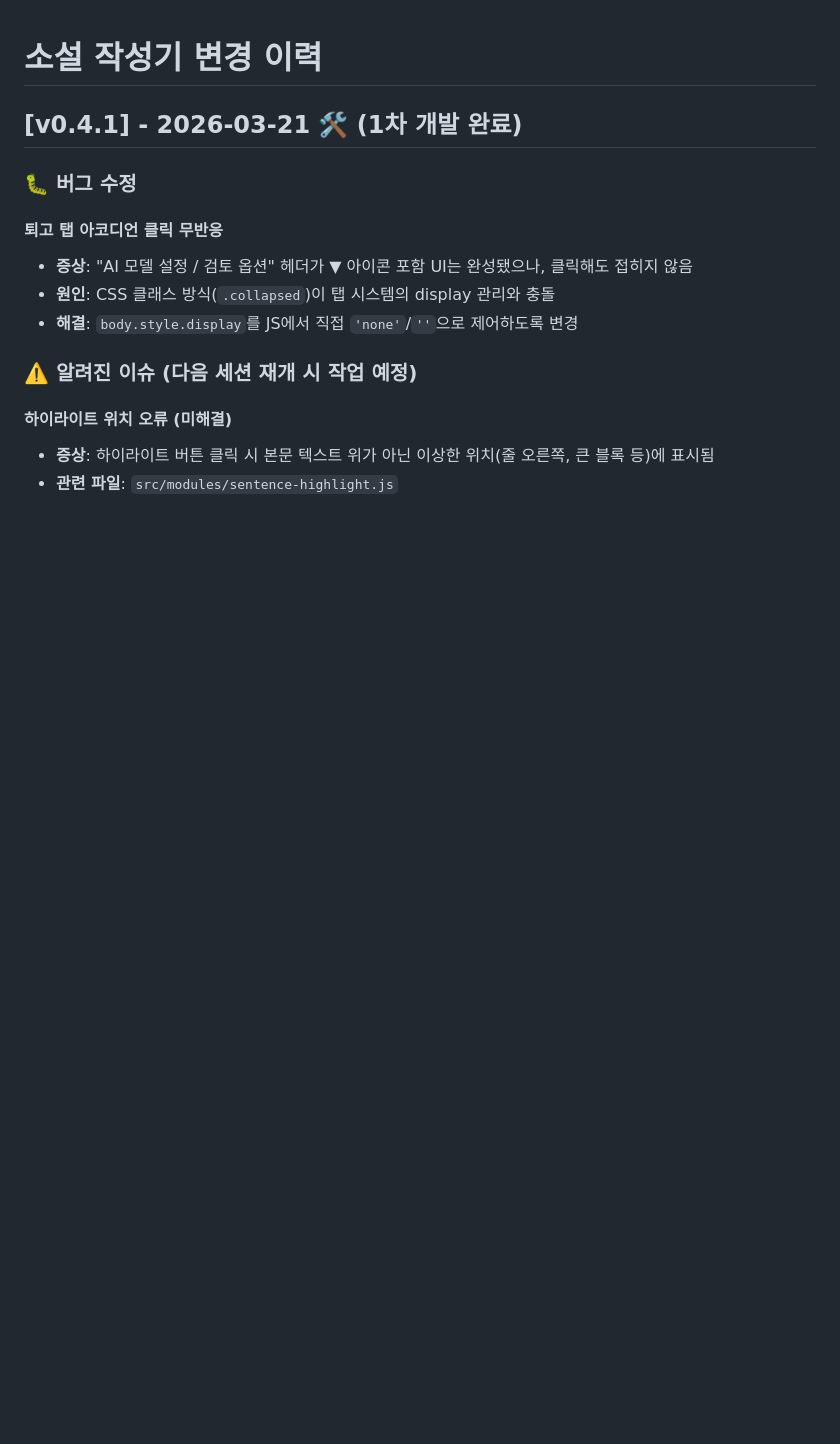
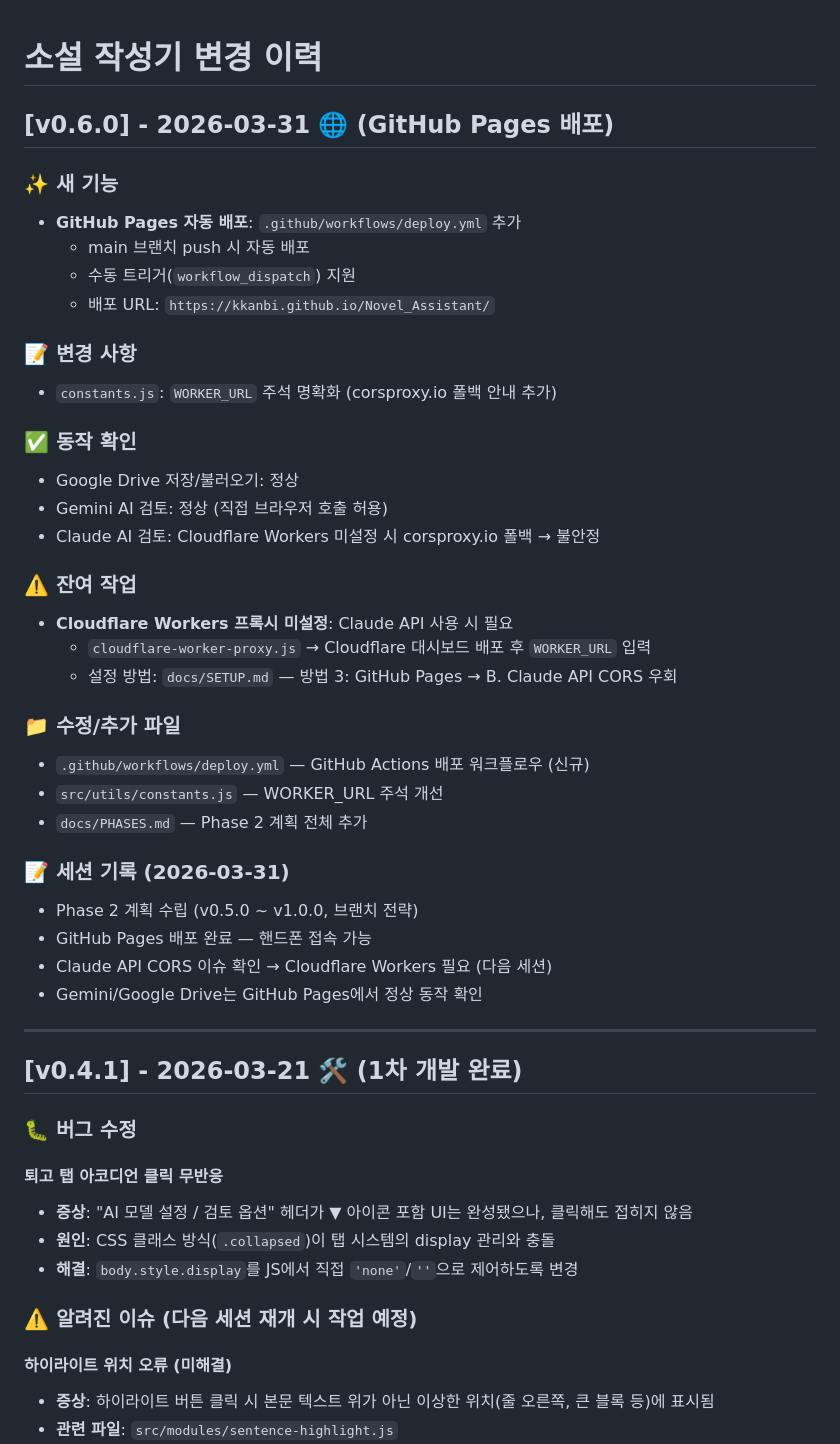
Before and after one commit to kkanbi/Novel_Assistant, a Markdown page: docs/CHANGELOG.md, the part around the change. Rendered like a GitHub page; blank space fills up the shorter version.

```diff
--- a/docs/CHANGELOG.md
+++ b/docs/CHANGELOG.md
@@ -1,4 +1,38 @@
 # 소설 작성기 변경 이력
+
+## [v0.6.0] - 2026-03-31 🌐 (GitHub Pages 배포)
+
+### ✨ 새 기능
+- **GitHub Pages 자동 배포**: `.github/workflows/deploy.yml` 추가
+  - main 브랜치 push 시 자동 배포
+  - 수동 트리거(`workflow_dispatch`) 지원
+  - 배포 URL: `https://kkanbi.github.io/Novel_Assistant/`
+
+### 📝 변경 사항
+- `constants.js`: `WORKER_URL` 주석 명확화 (corsproxy.io 폴백 안내 추가)
+
+### ✅ 동작 확인
+- Google Drive 저장/불러오기: 정상
+- Gemini AI 검토: 정상 (직접 브라우저 호출 허용)
+- Claude AI 검토: Cloudflare Workers 미설정 시 corsproxy.io 폴백 → 불안정
+
+### ⚠️ 잔여 작업
+- **Cloudflare Workers 프록시 미설정**: Claude API 사용 시 필요
+  - `cloudflare-worker-proxy.js` → Cloudflare 대시보드 배포 후 `WORKER_URL` 입력
+  - 설정 방법: `docs/SETUP.md` — 방법 3: GitHub Pages → B. Claude API CORS 우회
+
+### 📁 수정/추가 파일
+- `.github/workflows/deploy.yml` — GitHub Actions 배포 워크플로우 (신규)
+- `src/utils/constants.js` — WORKER_URL 주석 개선
+- `docs/PHASES.md` — Phase 2 계획 전체 추가
+
+### 📝 세션 기록 (2026-03-31)
+- Phase 2 계획 수립 (v0.5.0 ~ v1.0.0, 브랜치 전략)
+- GitHub Pages 배포 완료 — 핸드폰 접속 가능
+- Claude API CORS 이슈 확인 → Cloudflare Workers 필요 (다음 세션)
+- Gemini/Google Drive는 GitHub Pages에서 정상 동작 확인
+
+---
 
 ## [v0.4.1] - 2026-03-21 🛠️ (1차 개발 완료)
 
```
Also changed, not shown: docs/PHASES.md (+9 -10 lines).
